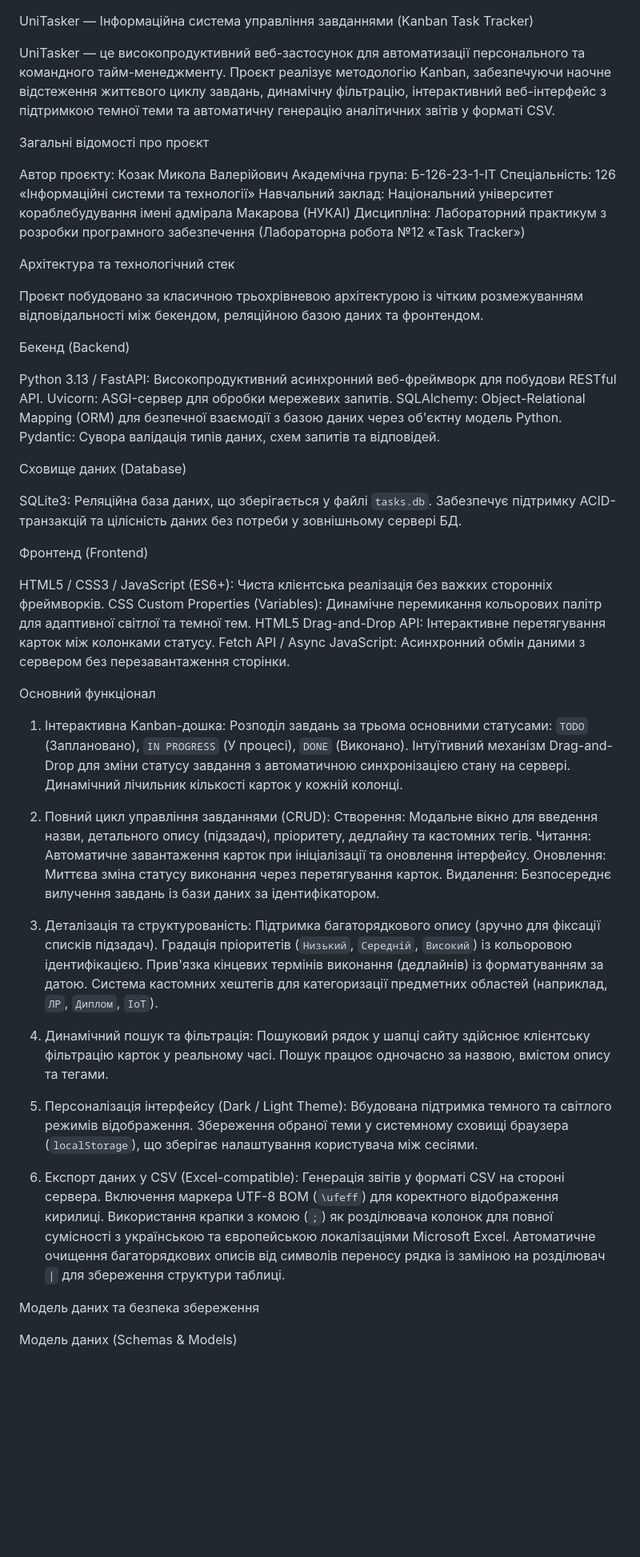
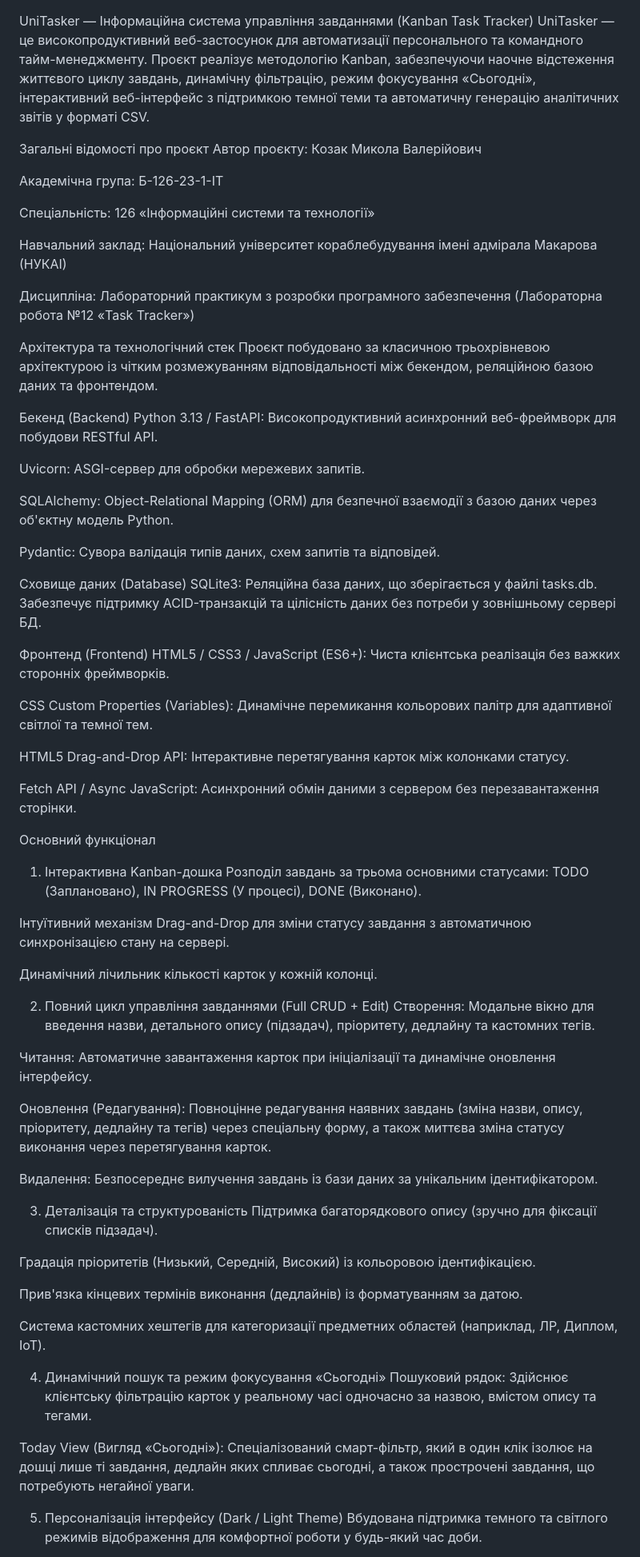
Before and after one commit to kozaknikolay19-lab/UniTasker, a Markdown page: README.md, the part around one of its changes. Shown at 80% size. GitHub-like rendering; blank space fills up the shorter version.

```diff
--- a/README.md
+++ b/README.md
@@ -1,80 +1,72 @@
 UniTasker — Інформаційна система управління завданнями (Kanban Task Tracker)
-
-UniTasker — це високопродуктивний веб-застосунок для автоматизації персонального та командного тайм-менеджменту. Проєкт реалізує методологію Kanban, забезпечуючи наочне відстеження життєвого циклу завдань, динамічну фільтрацію, інтерактивний веб-інтерфейс з підтримкою темної теми та автоматичну генерацію аналітичних звітів у форматі CSV.
+UniTasker — це високопродуктивний веб-застосунок для автоматизації персонального та командного тайм-менеджменту. Проєкт реалізує методологію Kanban, забезпечуючи наочне відстеження життєвого циклу завдань, динамічну фільтрацію, режим фокусування «Сьогодні», інтерактивний веб-інтерфейс з підтримкою темної теми та автоматичну генерацію аналітичних звітів у форматі CSV.
 
 Загальні відомості про проєкт
+Автор проєкту: Козак Микола Валерійович
 
- Автор проєкту: Козак Микола Валерійович
- Академічна група: Б-126-23-1-ІТ
- Спеціальність: 126 «Інформаційні системи та технології»
- Навчальний заклад: Національний університет кораблебудування імені адмірала Макарова (НУКАІ)
- Дисципліна: Лабораторний практикум з розробки програмного забезпечення (Лабораторна робота №12 «Task Tracker»)
+Академічна група: Б-126-23-1-ІТ
 
+Спеціальність: 126 «Інформаційні системи та технології»
+
+Навчальний заклад: Національний університет кораблебудування імені адмірала Макарова (НУКАІ)
+
+Дисципліна: Лабораторний практикум з розробки програмного забезпечення (Лабораторна робота №12 «Task Tracker»)
 
 Архітектура та технологічний стек
-
 Проєкт побудовано за класичною трьохрівневою архітектурою із чітким розмежуванням відповідальності між бекендом, реляційною базою даних та фронтендом.
 
- Бекенд (Backend)
+Бекенд (Backend)
+Python 3.13 / FastAPI: Високопродуктивний асинхронний веб-фреймворк для побудови RESTful API.
 
- Python 3.13 / FastAPI: Високопродуктивний асинхронний веб-фреймворк для побудови RESTful API.
- Uvicorn: ASGI-сервер для обробки мережевих запитів.
- SQLAlchemy: Object-Relational Mapping (ORM) для безпечної взаємодії з базою даних через об'єктну модель Python.
- Pydantic: Сувора валідація типів даних, схем запитів та відповідей.
+Uvicorn: ASGI-сервер для обробки мережевих запитів.
 
- Сховище даних (Database)
+SQLAlchemy: Object-Relational Mapping (ORM) для безпечної взаємодії з базою даних через об'єктну модель Python.
 
- SQLite3: Реляційна база даних, що зберігається у файлі `tasks.db`. Забезпечує підтримку ACID-транзакцій та цілісність даних без потреби у зовнішньому сервері БД.
+Pydantic: Сувора валідація типів даних, схем запитів та відповідей.
 
- Фронтенд (Frontend)
+Сховище даних (Database)
+SQLite3: Реляційна база даних, що зберігається у файлі tasks.db. Забезпечує підтримку ACID-транзакцій та цілісність даних без потреби у зовнішньому сервері БД.
 
- HTML5 / CSS3 / JavaScript (ES6+): Чиста клієнтська реалізація без важких сторонніх фреймворків.
- CSS Custom Properties (Variables): Динамічне перемикання кольорових палітр для адаптивної світлої та темної тем.
- HTML5 Drag-and-Drop API: Інтерактивне перетягування карток між колонками статусу.
- Fetch API / Async JavaScript: Асинхронний обмін даними з сервером без перезавантаження сторінки.
+Фронтенд (Frontend)
+HTML5 / CSS3 / JavaScript (ES6+): Чиста клієнтська реалізація без важких сторонніх фреймворків.
 
+CSS Custom Properties (Variables): Динамічне перемикання кольорових палітр для адаптивної світлої та темної тем.
 
- Основний функціонал
+HTML5 Drag-and-Drop API: Інтерактивне перетягування карток між колонками статусу.
 
-1. Інтерактивна Kanban-дошка:
- Розподіл завдань за трьома основними статусами: `TODO` (Заплановано), `IN PROGRESS` (У процесі), `DONE` (Виконано).
- Інтуїтивний механізм Drag-and-Drop для зміни статусу завдання з автоматичною синхронізацією стану на сервері.
- Динамічний лічильник кількості карток у кожній колонці.
+Fetch API / Async JavaScript: Асинхронний обмін даними з сервером без перезавантаження сторінки.
 
+Основний функціонал
+1. Інтерактивна Kanban-дошка
+Розподіл завдань за трьома основними статусами: TODO (Заплановано), IN PROGRESS (У процесі), DONE (Виконано).
 
-2. Повний цикл управління завданнями (CRUD):
- Створення: Модальне вікно для введення назви, детального опису (підзадач), пріоритету, дедлайну та кастомних тегів.
- Читання: Автоматичне завантаження карток при ініціалізації та оновлення інтерфейсу.
- Оновлення: Миттєва зміна статусу виконання через перетягування карток.
- Видалення: Безпосереднє вилучення завдань із бази даних за ідентифікатором.
+Інтуїтивний механізм Drag-and-Drop для зміни статусу завдання з автоматичною синхронізацією стану на сервері.
 
+Динамічний лічильник кількості карток у кожній колонці.
 
-3. Деталізація та структурованість:
- Підтримка багаторядкового опису (зручно для фіксації списків підзадач).
- Градація пріоритетів (`Низький`, `Середній`, `Високий`) із кольоровою ідентифікацією.
- Прив'язка кінцевих термінів виконання (дедлайнів) із форматуванням за датою.
- Система кастомних хештегів для категоризації предметних областей (наприклад, `ЛР`, `Диплом`, `IoT`).
+2. Повний цикл управління завданнями (Full CRUD + Edit)
+Створення: Модальне вікно для введення назви, детального опису (підзадач), пріоритету, дедлайну та кастомних тегів.
 
+Читання: Автоматичне завантаження карток при ініціалізації та динамічне оновлення інтерфейсу.
 
-4. Динамічний пошук та фільтрація:
- Пошуковий рядок у шапці сайту здійснює клієнтську фільтрацію карток у реальному часі.
- Пошук працює одночасно за назвою, вмістом опису та тегами.
+Оновлення (Редагування): Повноцінне редагування наявних завдань (зміна назви, опису, пріоритету, дедлайну та тегів) через спеціальну форму, а також миттєва зміна статусу виконання через перетягування карток.
 
+Видалення: Безпосереднє вилучення завдань із бази даних за унікальним ідентифікатором.
 
-5. Персоналізація інтерфейсу (Dark / Light Theme):
- Вбудована підтримка темного та світлого режимів відображення.
- Збереження обраної теми у системному сховищі браузера (`localStorage`), що зберігає налаштування користувача між сесіями.
+3. Деталізація та структурованість
+Підтримка багаторядкового опису (зручно для фіксації списків підзадач).
 
+Градація пріоритетів (Низький, Середній, Високий) із кольоровою ідентифікацією.
 
-6. Експорт даних у CSV (Excel-compatible):
- Генерація звітів у форматі CSV на стороні сервера.
- Включення маркера UTF-8 BOM (`\ufeff`) для коректного відображення кирилиці.
- Використання крапки з комою (`;`) як розділювача колонок для повної сумісності з українською та європейською локалізаціями Microsoft Excel.
- Автоматичне очищення багаторядкових описів від символів переносу рядка із заміною на розділювач `|` для збереження структури таблиці.
+Прив'язка кінцевих термінів виконання (дедлайнів) із форматуванням за датою.
 
+Система кастомних хештегів для категоризації предметних областей (наприклад, ЛР, Диплом, IoT).
 
+4. Динамічний пошук та режим фокусування «Сьогодні»
+Пошуковий рядок: Здійснює клієнтську фільтрацію карток у реальному часі одночасно за назвою, вмістом опису та тегами.
 
- Модель даних та безпека збереження
+Today View (Вигляд «Сьогодні»): Спеціалізований смарт-фільтр, який в один клік ізолює на дошці лише ті завдання, дедлайн яких спливає сьогодні, а також прострочені завдання, що потребують негайної уваги.
 
- Модель даних (Schemas & Models)
+5. Персоналізація інтерфейсу (Dark / Light Theme)
+Вбудована підтримка темного та світлого режимів відображення для комфортної роботи у будь-який час доби.
 
```
Also changed, not shown: other parts of README.md (+52 -47 lines).
